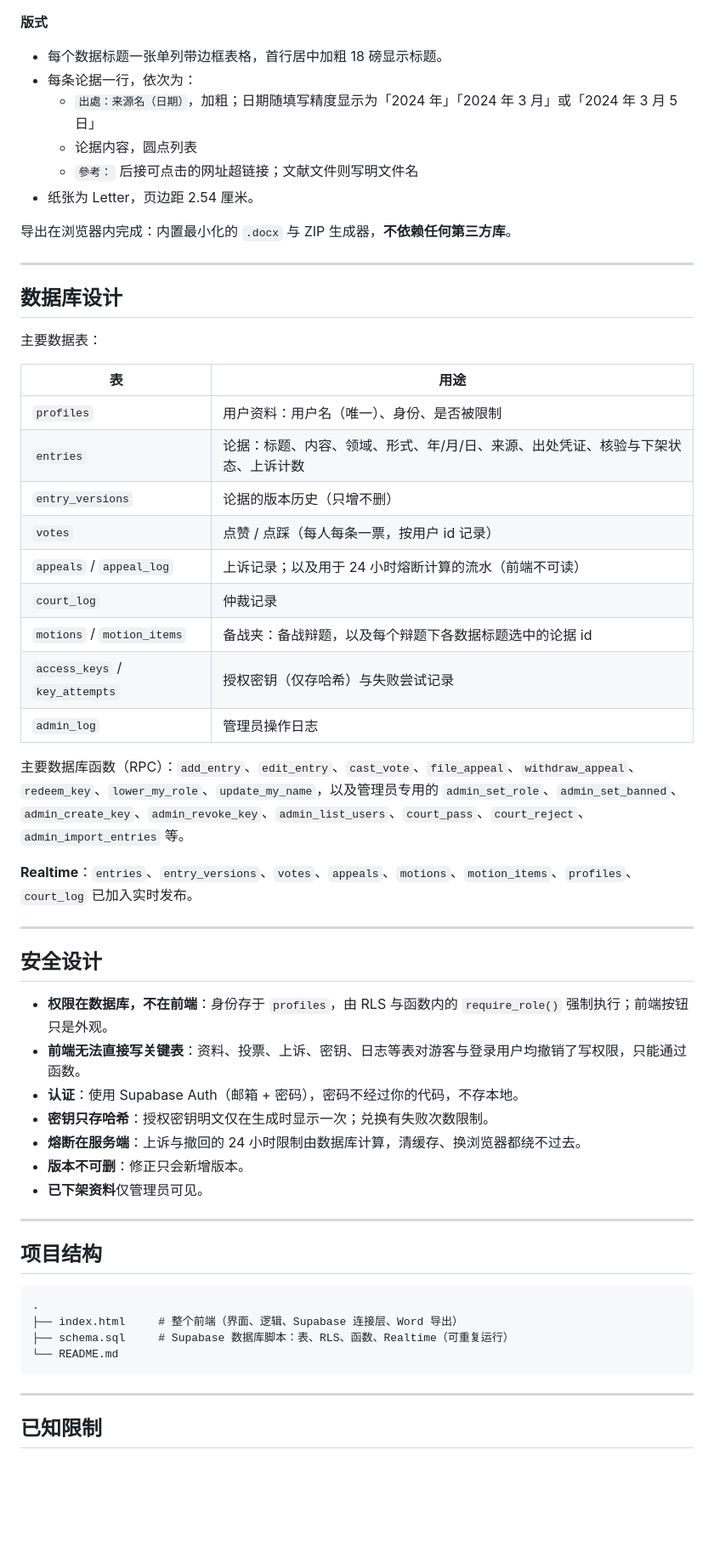
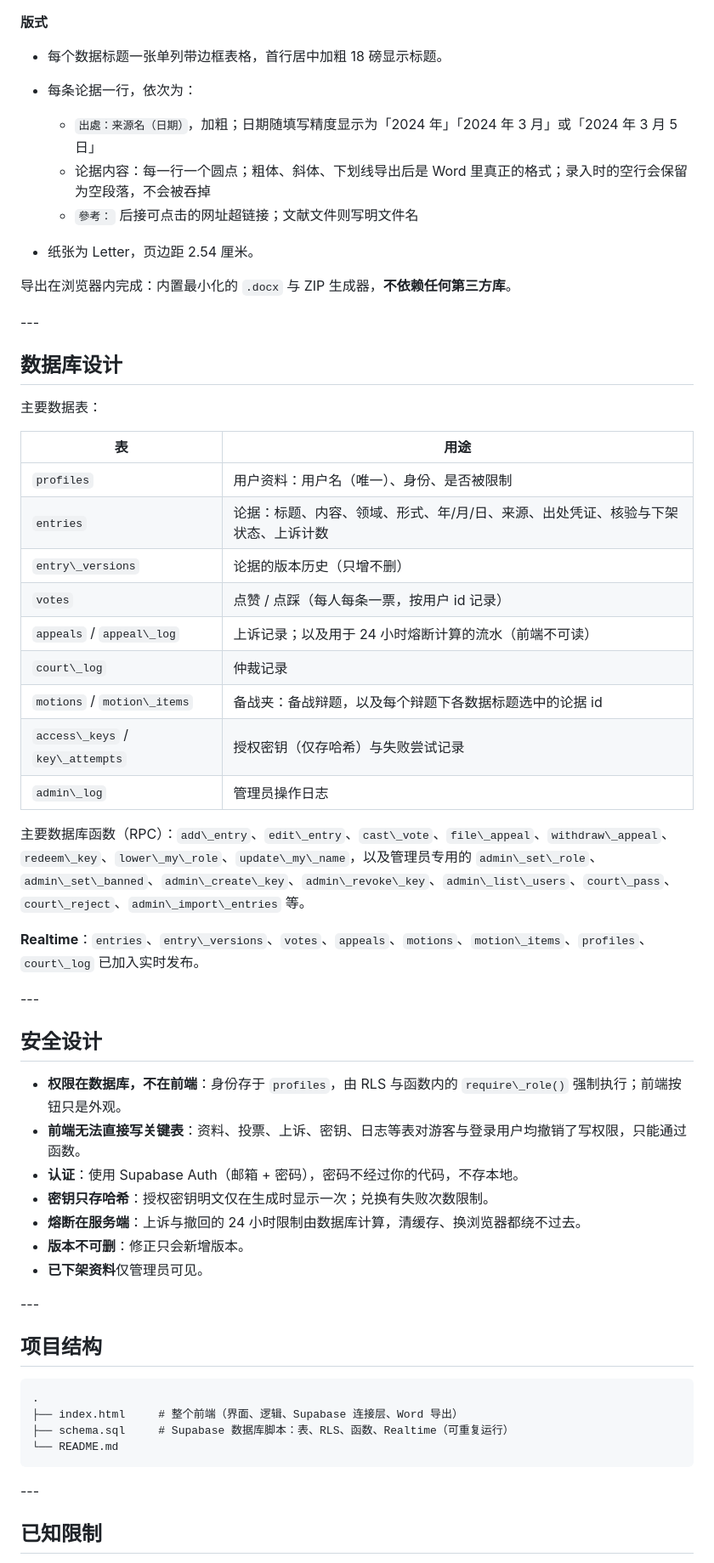
Before and after one commit to Jollyver-Jamal/DebateGuoKuSMKS, a Markdown page: README.md, the part around one of its changes. Shown at 85% size. Rendered like a GitHub page; blank space fills up the shorter version.

````diff
--- a/README.md
+++ b/README.md
@@ -178,50 +195,51 @@ where id = (select id from auth.users where email = 'you@example.com');
 
 **版式**
 
-- 每个数据标题一张单列带边框表格，首行居中加粗 18 磅显示标题。
-- 每条论据一行，依次为：
-  - `出處：来源名（日期）`，加粗；日期随填写精度显示为「2024 年」「2024 年 3 月」或「2024 年 3 月 5 日」
-  - 论据内容，圆点列表
-  - `參考：` 后接可点击的网址超链接；文献文件则写明文件名
-- 纸张为 Letter，页边距 2.54 厘米。
+* 每个数据标题一张单列带边框表格，首行居中加粗 18 磅显示标题。
+* 每条论据一行，依次为：
+
+  * `出處：来源名（日期）`，加粗；日期随填写精度显示为「2024 年」「2024 年 3 月」或「2024 年 3 月 5 日」
+  * 论据内容：每一行一个圆点；粗体、斜体、下划线导出后是 Word 里真正的格式；录入时的空行会保留为空段落，不会被吞掉
+  * `參考：` 后接可点击的网址超链接；文献文件则写明文件名
+* 纸张为 Letter，页边距 2.54 厘米。
 
 导出在浏览器内完成：内置最小化的 `.docx` 与 ZIP 生成器，**不依赖任何第三方库**。
 
----
+\---
 
 ## 数据库设计
 
 主要数据表：
 
-| 表 | 用途 |
-|---|---|
-| `profiles` | 用户资料：用户名（唯一）、身份、是否被限制 |
-| `entries` | 论据：标题、内容、领域、形式、年/月/日、来源、出处凭证、核验与下架状态、上诉计数 |
-| `entry_versions` | 论据的版本历史（只增不删） |
-| `votes` | 点赞 / 点踩（每人每条一票，按用户 id 记录） |
-| `appeals` / `appeal_log` | 上诉记录；以及用于 24 小时熔断计算的流水（前端不可读） |
-| `court_log` | 仲裁记录 |
-| `motions` / `motion_items` | 备战夹：备战辩题，以及每个辩题下各数据标题选中的论据 id |
-| `access_keys` / `key_attempts` | 授权密钥（仅存哈希）与失败尝试记录 |
-| `admin_log` | 管理员操作日志 |
+|表|用途|
+|-|-|
+|`profiles`|用户资料：用户名（唯一）、身份、是否被限制|
+|`entries`|论据：标题、内容、领域、形式、年/月/日、来源、出处凭证、核验与下架状态、上诉计数|
+|`entry\_versions`|论据的版本历史（只增不删）|
+|`votes`|点赞 / 点踩（每人每条一票，按用户 id 记录）|
+|`appeals` / `appeal\_log`|上诉记录；以及用于 24 小时熔断计算的流水（前端不可读）|
+|`court\_log`|仲裁记录|
+|`motions` / `motion\_items`|备战夹：备战辩题，以及每个辩题下各数据标题选中的论据 id|
+|`access\_keys` / `key\_attempts`|授权密钥（仅存哈希）与失败尝试记录|
+|`admin\_log`|管理员操作日志|
 
-主要数据库函数（RPC）：`add_entry`、`edit_entry`、`cast_vote`、`file_appeal`、`withdraw_appeal`、`redeem_key`、`lower_my_role`、`update_my_name`，以及管理员专用的 `admin_set_role`、`admin_set_banned`、`admin_create_key`、`admin_revoke_key`、`admin_list_users`、`court_pass`、`court_reject`、`admin_import_entries` 等。
+主要数据库函数（RPC）：`add\_entry`、`edit\_entry`、`cast\_vote`、`file\_appeal`、`withdraw\_appeal`、`redeem\_key`、`lower\_my\_role`、`update\_my\_name`，以及管理员专用的 `admin\_set\_role`、`admin\_set\_banned`、`admin\_create\_key`、`admin\_revoke\_key`、`admin\_list\_users`、`court\_pass`、`court\_reject`、`admin\_import\_entries` 等。
 
-**Realtime**：`entries`、`entry_versions`、`votes`、`appeals`、`motions`、`motion_items`、`profiles`、`court_log` 已加入实时发布。
+**Realtime**：`entries`、`entry\_versions`、`votes`、`appeals`、`motions`、`motion\_items`、`profiles`、`court\_log` 已加入实时发布。
 
----
+\---
 
 ## 安全设计
 
-- **权限在数据库，不在前端**：身份存于 `profiles`，由 RLS 与函数内的 `require_role()` 强制执行；前端按钮只是外观。
-- **前端无法直接写关键表**：资料、投票、上诉、密钥、日志等表对游客与登录用户均撤销了写权限，只能通过函数。
-- **认证**：使用 Supabase Auth（邮箱 + 密码），密码不经过你的代码，不存本地。
-- **密钥只存哈希**：授权密钥明文仅在生成时显示一次；兑换有失败次数限制。
-- **熔断在服务端**：上诉与撤回的 24 小时限制由数据库计算，清缓存、换浏览器都绕不过去。
-- **版本不可删**：修正只会新增版本。
-- **已下架资料**仅管理员可见。
+* **权限在数据库，不在前端**：身份存于 `profiles`，由 RLS 与函数内的 `require\_role()` 强制执行；前端按钮只是外观。
+* **前端无法直接写关键表**：资料、投票、上诉、密钥、日志等表对游客与登录用户均撤销了写权限，只能通过函数。
+* **认证**：使用 Supabase Auth（邮箱 + 密码），密码不经过你的代码，不存本地。
+* **密钥只存哈希**：授权密钥明文仅在生成时显示一次；兑换有失败次数限制。
+* **熔断在服务端**：上诉与撤回的 24 小时限制由数据库计算，清缓存、换浏览器都绕不过去。
+* **版本不可删**：修正只会新增版本。
+* **已下架资料**仅管理员可见。
 
----
+\---
 
 ## 项目结构
 
@@ -232,7 +250,7 @@ where id = (select id from auth.users where email = 'you@example.com');
 └── README.md
 ```
 
----
+\---
 
 ## 已知限制
 
````
Also changed, not shown: other parts of README.md (+105 -92 lines).
